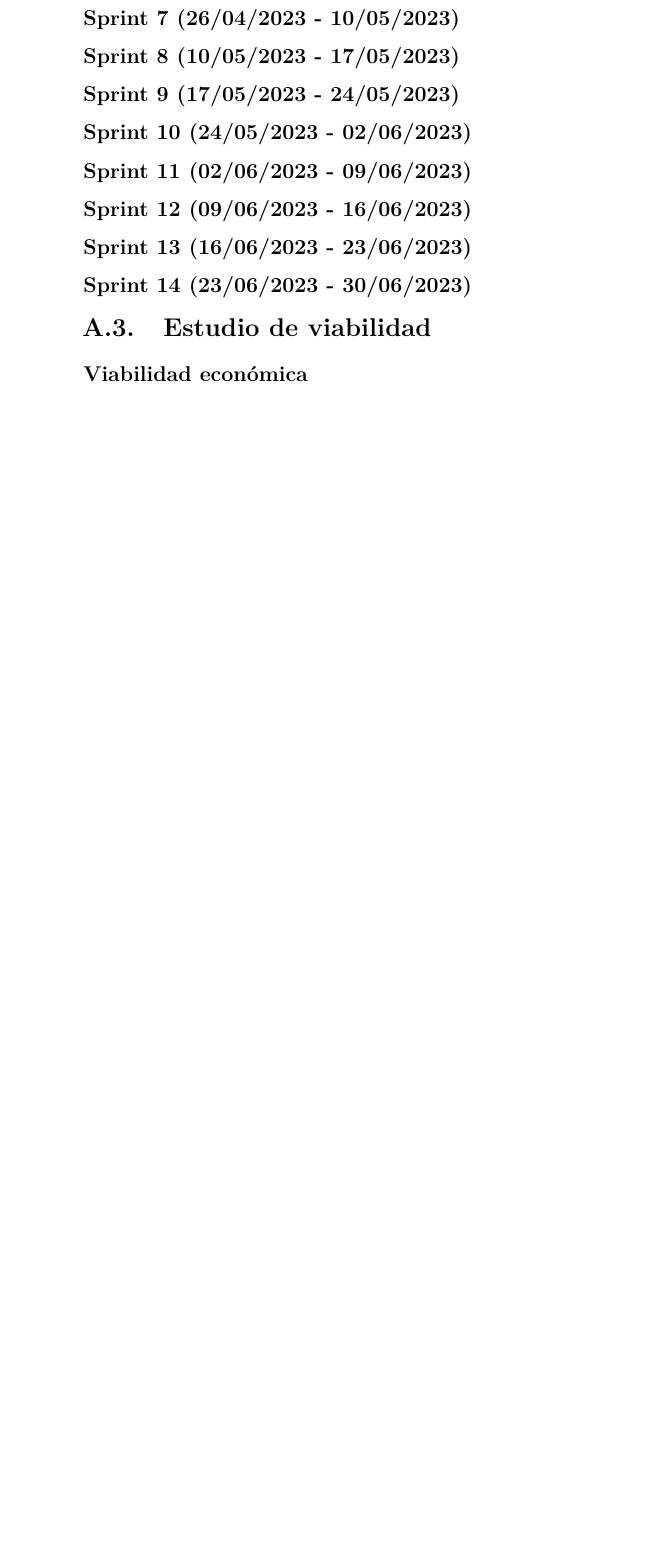
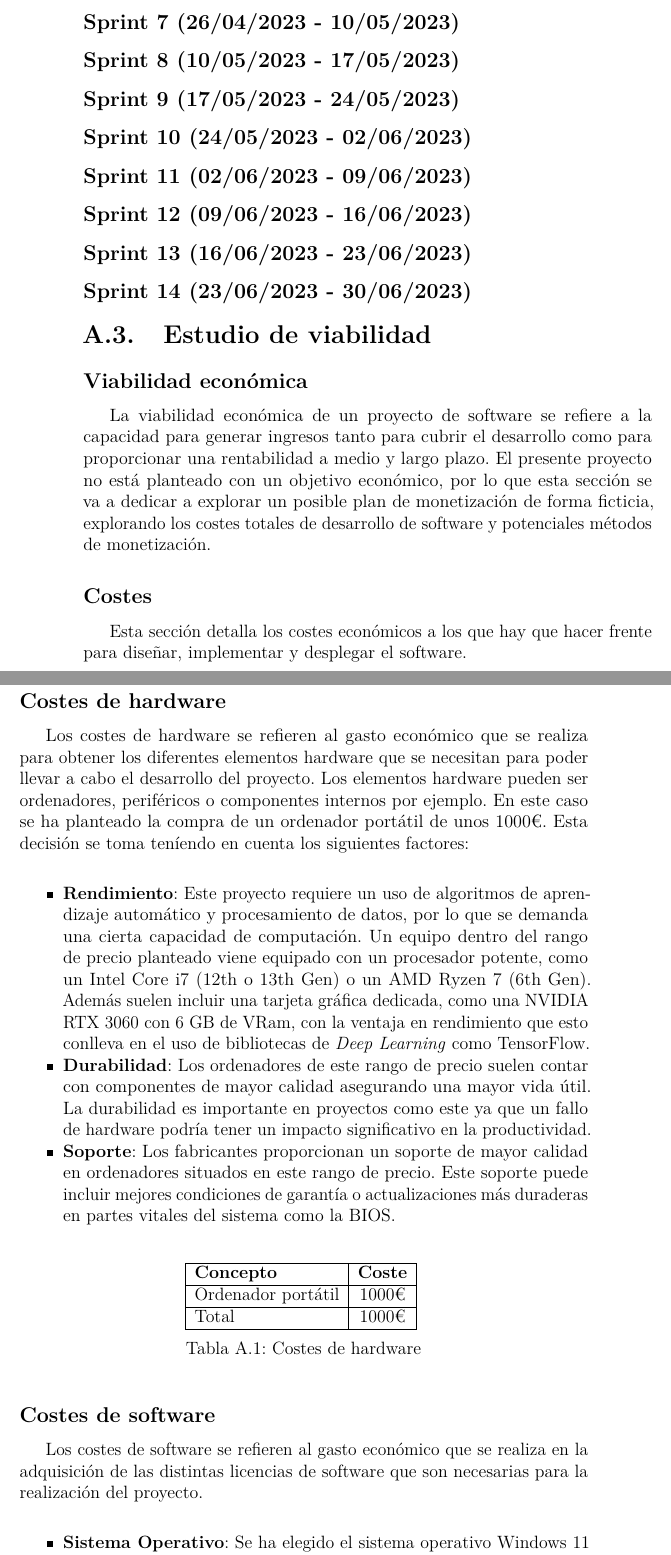
Before and after one commit to jle1001/AI-Music, a LaTeX book (docs/latex/anexos.tex, which reads docs/latex/tex/A_Plan_proyecto.tex): part of page 8 of 23 before the commit and two parts of pages 8 and 9 of 27 after it, the two joined at a grey line, cut so that both start at the same text, the shorter picture padded with empty space. The pictures show the PDF file docs/latex/anexos.pdf that the author committed with the source.

Commit message:
[S14] update section A of the annexes

```diff
--- a/docs/latex/tex/A_Plan_proyecto.tex
+++ b/docs/latex/tex/A_Plan_proyecto.tex
@@ -47,3 +47,69 @@ Cada sprint implicó una serie de actividades que culminaron con una entrega inc
 
 \subsection{Viabilidad económica}
 
+La viabilidad económica de un proyecto de software se refiere a la capacidad para generar ingresos tanto para cubrir el desarrollo como para proporcionar una rentabilidad a medio y largo plazo. El presente proyecto no está planteado con un objetivo económico, por lo que esta sección se va a dedicar a explorar un posible plan de monetización de forma ficticia, explorando los costes totales de desarrollo de software y potenciales métodos de monetización.
+
+\subsection{Costes}
+Esta sección detalla los costes económicos a los que hay que hacer frente para diseñar, implementar y desplegar el software.
+
+\subsection{Costes de hardware}
+Los costes de hardware se refieren al gasto económico que se realiza para obtener los diferentes elementos hardware que se necesitan para poder llevar a cabo el desarrollo del proyecto. Los elementos hardware pueden ser ordenadores, periféricos o componentes internos por ejemplo.
+En este caso se ha planteado la compra de un ordenador portátil de unos 1000€. Esta decisión se toma teníendo en cuenta los siguientes factores:
+
+\begin{itemize}
+\tightlist
+\item \textbf{Rendimiento}: Este proyecto requiere un uso de algoritmos de aprendizaje automático y procesamiento de datos, por lo que se demanda una cierta capacidad de computación.
+Un equipo dentro del rango de precio planteado viene equipado con un procesador potente, como un Intel Core i7 (12th o 13th Gen) o un AMD Ryzen 7 (6th Gen). Además suelen incluir una tarjeta gráfica dedicada, como una NVIDIA RTX 3060 con 6 GB de VRam, con la ventaja en rendimiento que esto conlleva en el uso de bibliotecas de \textit{Deep Learning} como TensorFlow.
+
+\item \textbf{Durabilidad}: Los ordenadores de este rango de precio suelen contar con componentes de mayor calidad asegurando una mayor vida útil. La durabilidad es importante en proyectos como este ya que un fallo de hardware podría tener un impacto significativo en la productividad.
+
+\item \textbf{Soporte}: Los fabricantes proporcionan un soporte de mayor calidad en ordenadores situados en este rango de precio. Este soporte puede incluir mejores condiciones de garantía o actualizaciones más duraderas en partes vitales del sistema como la BIOS.
+\end{itemize}
+
+\begin{table}[h]
+\centering
+\begin{tabular}{|l|c|}
+\hline
+\textbf{Concepto} & \textbf{Coste} \\
+\hline
+Ordenador portátil & 1000€ \\
+\hline
+Total & 1000€ \\
+\hline
+\end{tabular}
+\caption{Costes de hardware}
+\end{table}
+
+\subsection{Costes de software}
+Los costes de software se refieren al gasto económico que se realiza en la adquisición de las distintas licencias de software que son necesarias para la realización del proyecto.
+
+\begin{itemize}
+\tightlist
+\item \textbf{Sistema Operativo}: Se ha elegido el sistema operativo Windows 11 Home como base para realizar el desarrollo del proyecto. Se podrían plantear alternativas gratuitas como alguna distribución de Linux pero por sencillez y extensión de uso se ha elegido Windows.
+
+\item \textbf{Servicios en la nube}: Durante las etapas intensivas de entrenamiento de modelos y almacenamiento de datos, podría llegar a ser necesario el uso de servicios de computación en la nube como AWS o Microsoft Azure. El coste puede variar según el uso necesario. En este caso ficticio se estima que el gasto será de 100€.
+\end{itemize}
+
+\begin{table}[h]
+\centering
+\begin{tabular}{|l|c|}
+\hline
+\textbf{Concepto} & \textbf{Coste} \\
+\hline
+Windows 11 Home & 145€ \\
+Computación en la nube & 100€ \\
+\hline
+\textbf{Total} & \textbf{245€} \\
+\hline
+\end{tabular}
+\caption{Costes de software para el desarrollo del proyecto}
+\end{table}
+
+\subsection{Otros costes}
+
+\begin{table}[h]
+\centering
+\begin{tabular}{|l|c|}
+\hline
+\textbf{Concepto} & \textbf{Coste} \\
+\hline
@@ -49,0 +119,29 @@ Cada sprint implicó una serie de actividades que culminaron con una entrega inc
+\hline
+\textbf{Total (mensual)} & \textbf{435€} \\
+\hline
+\textbf{Total (6 meses)} & \textbf{2610€} \\
+\hline
+\end{tabular}
+\caption{Otros costes para el desarrollo del proyecto}
+\end{table}
+
+\subsection{Costes totales}
+Teniendo en cuenta una duración de desarrollo de proyecto de 6 meses, el coste total ha sido:
+
+\begin{table}[h]
+\centering
+\begin{tabular}{|l|c|}
+\hline
+\textbf{Concepto} & \textbf{Coste} \\
+\hline
+Costes de hardware & 50€ \\
+Costes de software & 35€ \\
+Otors costes & 2610€ \\
+\hline
+\textbf{Total} & \textbf{2695€} \\
+\hline
+\end{tabular}
+\caption{Costes totales de desarrollo del proyecto}
+\end{table}
+
+\subsection{Ingresos}
```
Also changed, not shown: docs/latex/anexos.pdf, docs/latex/tex/A_Plan_proyecto.tex (24 more changed lines).
